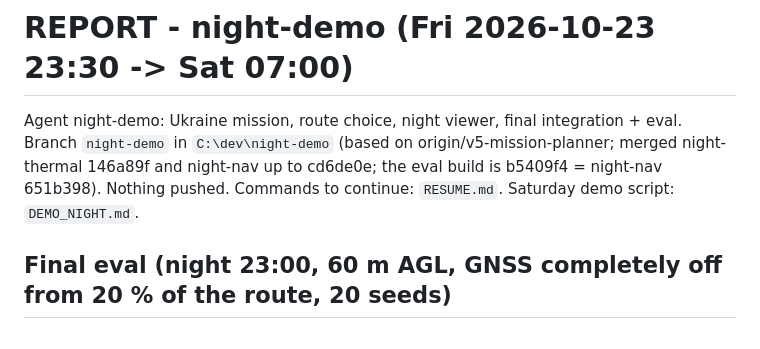
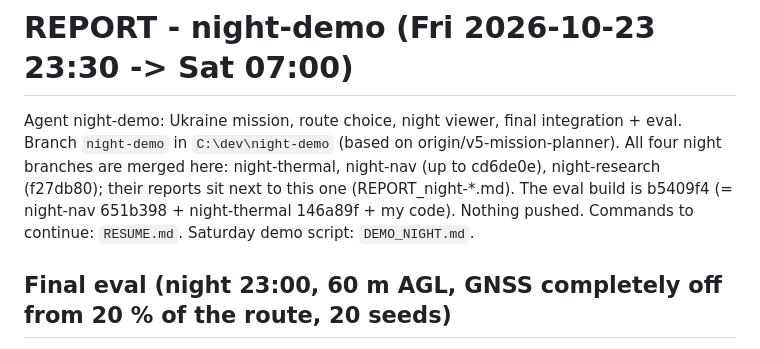
Before and after one commit to MaxBingham/gnss-spoof-guard, a Markdown page: REPORT_night-demo.md, the part around the change. GitHub-like rendering.

```diff
--- a/REPORT_night-demo.md
+++ b/REPORT_night-demo.md
@@ -1,8 +1,10 @@
 # REPORT - night-demo (Fri 2026-10-23 23:30 -> Sat 07:00)
 
 Agent night-demo: Ukraine mission, route choice, night viewer, final integration + eval. Branch `night-demo` in
-`C:\dev\night-demo` (based on origin/v5-mission-planner; merged night-thermal 146a89f and night-nav up to cd6de0e; the eval build is b5409f4 = night-nav 651b398).
-Nothing pushed. Commands to continue: `RESUME.md`. Saturday demo script: `DEMO_NIGHT.md`.
+`C:\dev\night-demo` (based on origin/v5-mission-planner). All four night branches are merged here: night-thermal,
+night-nav (up to cd6de0e), night-research (f27db80); their reports sit next to this one (REPORT_night-*.md). The
+eval build is b5409f4 (= night-nav 651b398 + night-thermal 146a89f + my code). Nothing pushed. Commands to
+continue: `RESUME.md`. Saturday demo script: `DEMO_NIGHT.md`.
 
 ## Final eval (night 23:00, 60 m AGL, GNSS completely off from 20 % of the route, 20 seeds)
 
```
Also changed, not shown: DEMO_NIGHT.md (+1 -1 lines), RESUME.md (+2 -1 lines).
